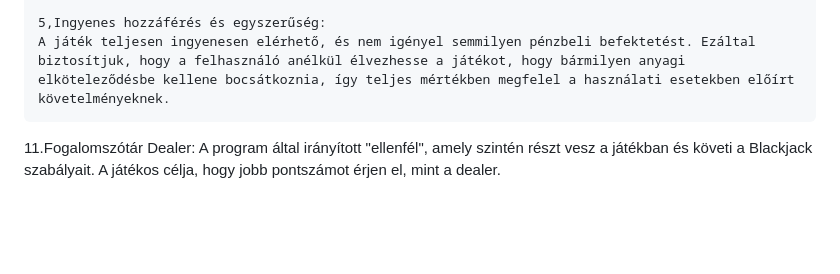
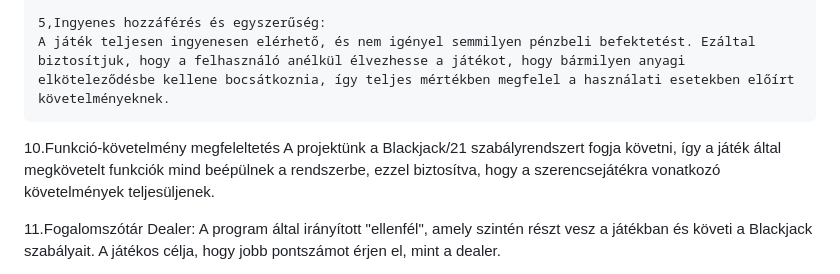
Before and after one commit to ArnoldJozsa/Bukottak, a Markdown page: Funkcionális Specifikáció.md, the part around the change. Drawn GitHub-style; blank space fills up the shorter version.

Commit message:
Funkció-követelmény megfeleltetése
Funkció-követelmény megfeleltetésének dokumentációja

```diff
--- a/Funkcionális Specifikáció.md
+++ b/Funkcionális Specifikáció.md
@@ -25,6 +25,9 @@ A projektünk a hagyományos Blackjack/21 szabályrendszerét követi (lásd: 9.
     5,Ingyenes hozzáférés és egyszerűség:
     A játék teljesen ingyenesen elérhető, és nem igényel semmilyen pénzbeli befektetést. Ezáltal biztosítjuk, hogy a felhasználó anélkül élvezhesse a játékot, hogy bármilyen anyagi elköteleződésbe kellene bocsátkoznia, így teljes mértékben megfelel a használati esetekben előírt követelményeknek.
 
+10.Funkció-követelmény megfeleltetés
+A projektünk a Blackjack/21 szabályrendszert fogja követni, így a játék által megkövetelt funkciók mind beépülnek a rendszerbe, ezzel biztosítva, hogy a szerencsejátékra vonatkozó követelmények teljesüljenek.
+
 11.Fogalomszótár
 Dealer: A program által irányított "ellenfél", amely szintén részt vesz a játékban és követi a Blackjack szabályait. A játékos célja, hogy jobb pontszámot érjen el, mint a dealer.
 
```
